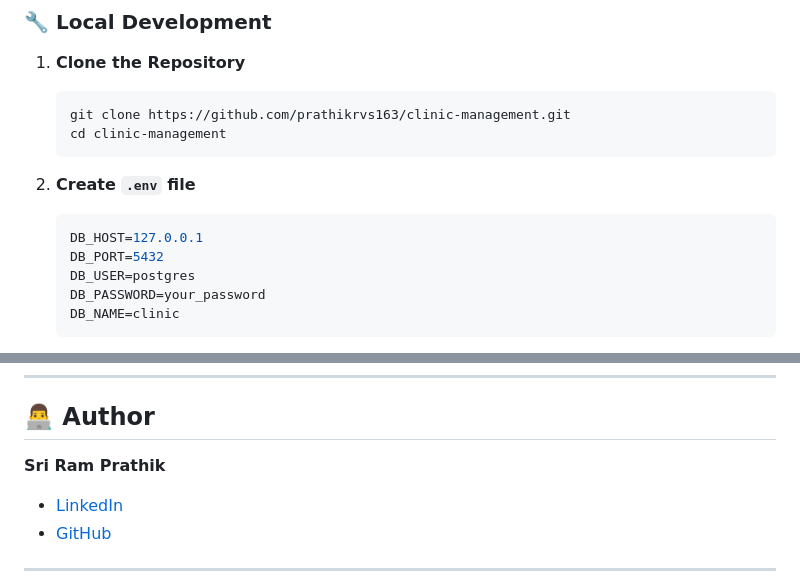
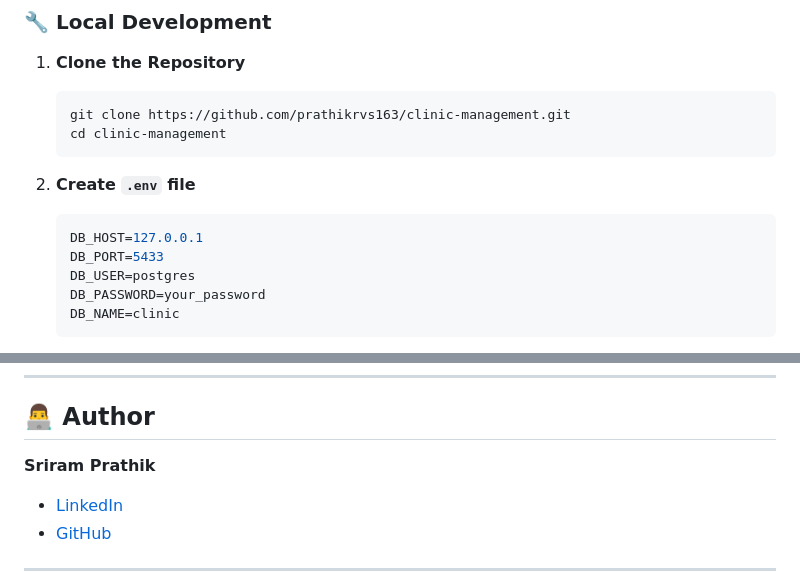
Before and after one commit to prathikrvs163/clinic-management, a Markdown page: README.md, 2 parts joined by grey strips. Rendered like a GitHub page.

````diff
--- a/README.md
+++ b/README.md
@@ -66,7 +66,7 @@ clinic-management/
 2. **Create `.env` file**
    ```env
    DB_HOST=127.0.0.1
-   DB_PORT=5432
+   DB_PORT=5433
    DB_USER=postgres
    DB_PASSWORD=your_password
    DB_NAME=clinic
@@ -148,7 +148,7 @@ You can register new users using Postman or curl:
 
 ## 👨‍💻 Author
 
-**Sri Ram Prathik**
+**Sriram Prathik**
 - [LinkedIn](https://linkedin.com/in/your-profile)
 - [GitHub](https://github.com/prathikrvs163)
 
````
Also changed, not shown: other parts of README.md (+2 -2 lines).
